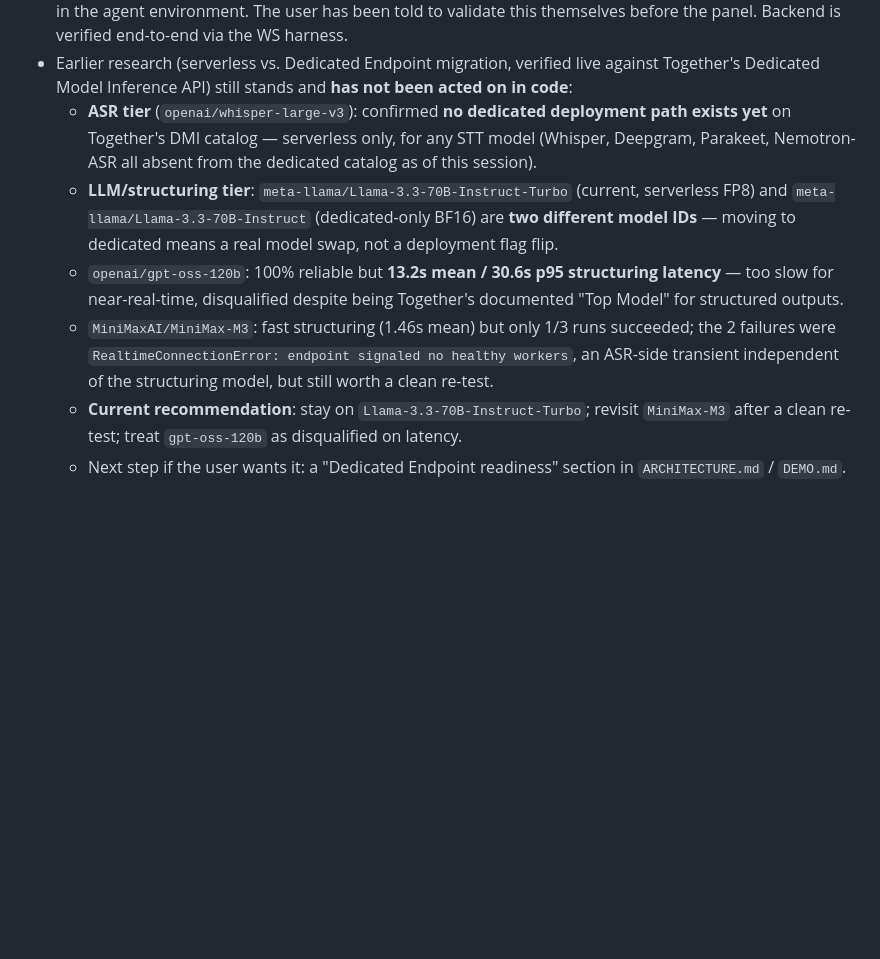
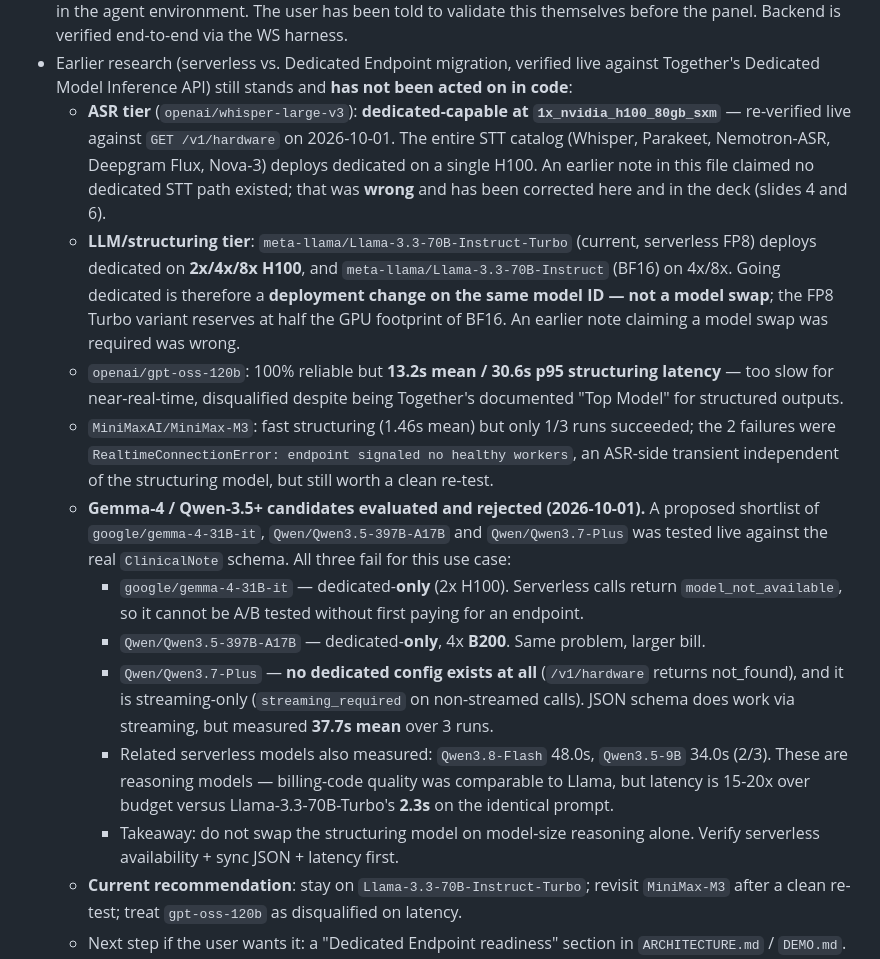
Before and after one commit to hjma29/realtime_transcription, a Markdown page: agent-handover.md, the part around the change. Rendered like a GitHub page; blank space fills up the shorter version.

Commit message:
docs: correct dedicated-endpoint claims, add candidate-model evaluation
Two claims in the handover were verified false against GET /v1/hardware:

- STT was documented as serverless-only with no dedicated path. In fact
  the entire STT catalog (Whisper, Parakeet, Nemotron-ASR, Deepgram Flux,
  Nova-3) deploys dedicated on 1x H100.
- Llama-3.3-70B Turbo -> dedicated was documented as requiring a model
  swap to the BF16 ID. In fact the Turbo ID itself deploys dedicated on
  2x/4x/8x H100, at half the GPU footprint of BF16.

Also records the live evaluation of a proposed Gemma-4/Qwen-3.5+ shortlist.
All three candidates were rejected: two are dedicated-only (not serverless
testable) and Qwen3.7-Plus has no dedicated config and runs 37.7s against
the real ClinicalNote schema, versus 2.3s for the incumbent.

Co-authored-by: Copilot <223556219+Copilot@users.noreply.github.com>

```diff
--- a/agent-handover.md
+++ b/agent-handover.md
@@ -196,14 +196,19 @@ session history for how a synthetic WAV was first created).
 - Earlier research (serverless vs. Dedicated Endpoint migration, verified
   live against Together's Dedicated Model Inference API) still stands and
   **has not been acted on in code**:
-  - **ASR tier** (`openai/whisper-large-v3`): confirmed **no dedicated
-    deployment path exists yet** on Together's DMI catalog — serverless
-    only, for any STT model (Whisper, Deepgram, Parakeet, Nemotron-ASR all
-    absent from the dedicated catalog as of this session).
+  - **ASR tier** (`openai/whisper-large-v3`): **dedicated-capable at
+    `1x_nvidia_h100_80gb_sxm`** — re-verified live against `GET
+    /v1/hardware` on 2026-10-01. The entire STT catalog (Whisper, Parakeet,
+    Nemotron-ASR, Deepgram Flux, Nova-3) deploys dedicated on a single
+    H100. An earlier note in this file claimed no dedicated STT path
+    existed; that was **wrong** and has been corrected here and in the
+    deck (slides 4 and 6).
   - **LLM/structuring tier**: `meta-llama/Llama-3.3-70B-Instruct-Turbo`
-    (current, serverless FP8) and `meta-llama/Llama-3.3-70B-Instruct`
-    (dedicated-only BF16) are **two different model IDs** — moving to
-    dedicated means a real model swap, not a deployment flag flip.
+    (current, serverless FP8) deploys dedicated on **2x/4x/8x H100**, and
+    `meta-llama/Llama-3.3-70B-Instruct` (BF16) on 4x/8x. Going dedicated is
+    therefore a **deployment change on the same model ID — not a model
+    swap**; the FP8 Turbo variant reserves at half the GPU footprint of
+    BF16. An earlier note claiming a model swap was required was wrong.
   - `openai/gpt-oss-120b`: 100% reliable but **13.2s mean / 30.6s p95
     structuring latency** — too slow for near-real-time, disqualified
     despite being Together's documented "Top Model" for structured outputs.
@@ -211,6 +216,26 @@ session history for how a synthetic WAV was first created).
     succeeded; the 2 failures were `RealtimeConnectionError: endpoint
     signaled no healthy workers`, an ASR-side transient independent of the
     structuring model, but still worth a clean re-test.
+  - **Gemma-4 / Qwen-3.5+ candidates evaluated and rejected (2026-10-01).**
+    A proposed shortlist of `google/gemma-4-31B-it`,
+    `Qwen/Qwen3.5-397B-A17B` and `Qwen/Qwen3.7-Plus` was tested live
+    against the real `ClinicalNote` schema. All three fail for this
+    use case:
+    - `google/gemma-4-31B-it` — dedicated-**only** (2x H100). Serverless
+      calls return `model_not_available`, so it cannot be A/B tested
+      without first paying for an endpoint.
+    - `Qwen/Qwen3.5-397B-A17B` — dedicated-**only**, 4x **B200**. Same
+      problem, larger bill.
+    - `Qwen/Qwen3.7-Plus` — **no dedicated config exists at all**
+      (`/v1/hardware` returns not_found), and it is streaming-only
+      (`streaming_required` on non-streamed calls). JSON schema does work
+      via streaming, but measured **37.7s mean** over 3 runs.
+    - Related serverless models also measured: `Qwen3.8-Flash` 48.0s,
+      `Qwen3.5-9B` 34.0s (2/3). These are reasoning models — billing-code
+      quality was comparable to Llama, but latency is 15-20x over budget
+      versus Llama-3.3-70B-Turbo's **2.3s** on the identical prompt.
+    - Takeaway: do not swap the structuring model on model-size reasoning
+      alone. Verify serverless availability + sync JSON + latency first.
   - **Current recommendation**: stay on `Llama-3.3-70B-Instruct-Turbo`;
     revisit `MiniMax-M3` after a clean re-test; treat `gpt-oss-120b` as
     disqualified on latency.
```
